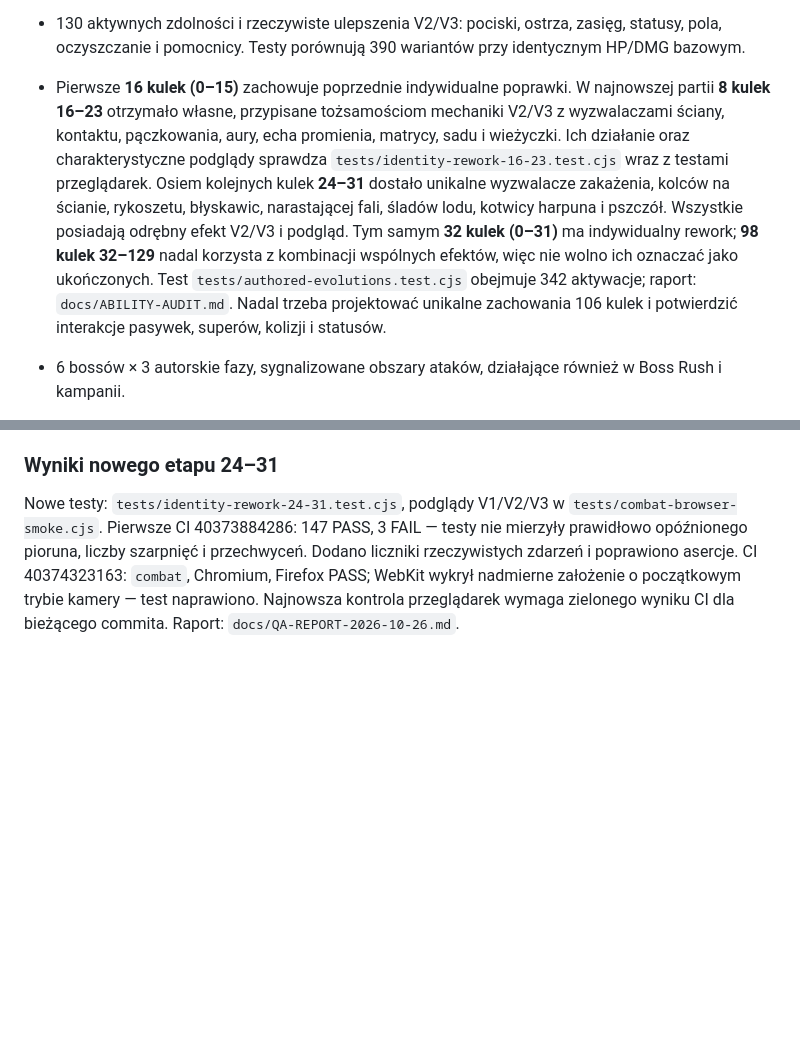
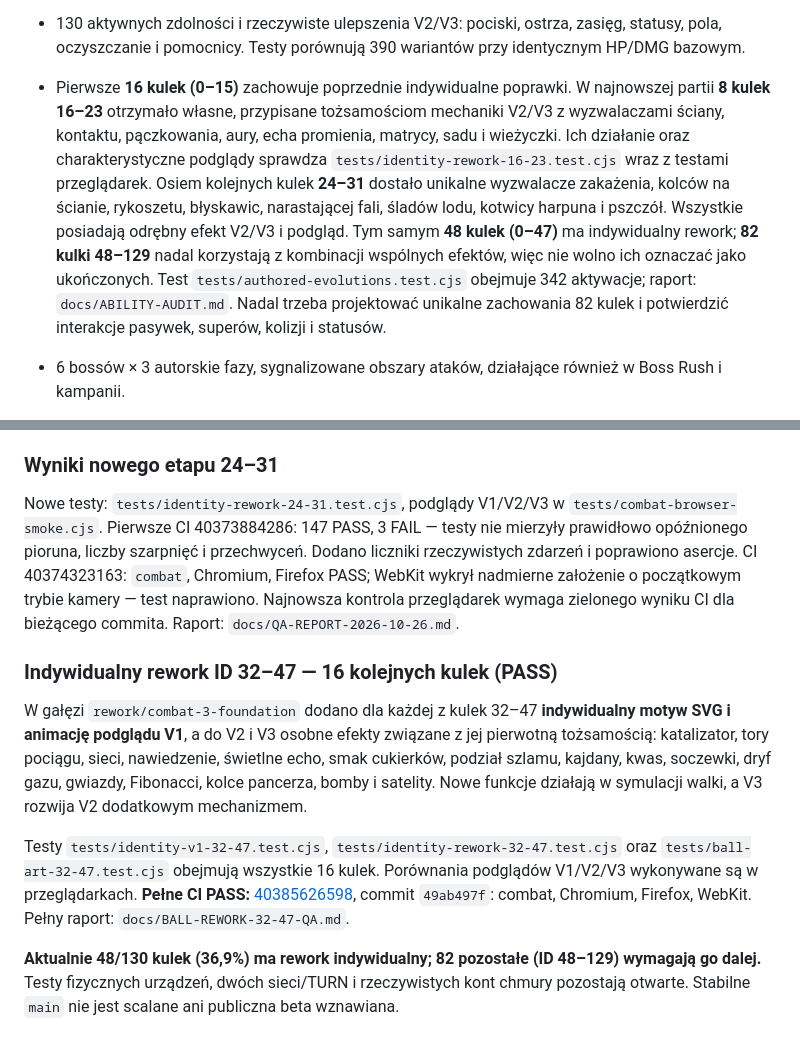
Before and after one commit to shadow31905/ball-vs-ball, a Markdown page: REWORK-STATUS.md, 2 parts joined by grey strips. Rendered like a GitHub page; blank space fills up the shorter version.

Commit message:
Update 48-of-130 ball identity rework milestone and release checklist

```diff
--- a/REWORK-STATUS.md
+++ b/REWORK-STATUS.md
@@ -16,7 +16,7 @@ W kodzie zaimplementowano:
 
 - 130 jawnie zaprojektowanych pasywek i superumiejętności; testy wykonują wszystkie receptury i sprawdzają osobno ich unikalność.
 - 130 aktywnych zdolności i rzeczywiste ulepszenia V2/V3: pociski, ostrza, zasięg, statusy, pola, oczyszczanie i pomocnicy. Testy porównują 390 wariantów przy identycznym HP/DMG bazowym.
-- Pierwsze **16 kulek (0–15)** zachowuje poprzednie indywidualne poprawki. W najnowszej partii **8 kulek 16–23** otrzymało własne, przypisane tożsamościom mechaniki V2/V3 z wyzwalaczami ściany, kontaktu, pączkowania, aury, echa promienia, matrycy, sadu i wieżyczki. Ich działanie oraz charakterystyczne podglądy sprawdza `tests/identity-rework-16-23.test.cjs` wraz z testami przeglądarek. Osiem kolejnych kulek **24–31** dostało unikalne wyzwalacze zakażenia, kolców na ścianie, rykoszetu, błyskawic, narastającej fali, śladów lodu, kotwicy harpuna i pszczół. Wszystkie posiadają odrębny efekt V2/V3 i podgląd. Tym samym **32 kulek (0–31)** ma indywidualny rework; **98 kulek 32–129** nadal korzysta z kombinacji wspólnych efektów, więc nie wolno ich oznaczać jako ukończonych. Test `tests/authored-evolutions.test.cjs` obejmuje 342 aktywacje; raport: `docs/ABILITY-AUDIT.md`. Nadal trzeba projektować unikalne zachowania 106 kulek i potwierdzić interakcje pasywek, superów, kolizji i statusów.
+- Pierwsze **16 kulek (0–15)** zachowuje poprzednie indywidualne poprawki. W najnowszej partii **8 kulek 16–23** otrzymało własne, przypisane tożsamościom mechaniki V2/V3 z wyzwalaczami ściany, kontaktu, pączkowania, aury, echa promienia, matrycy, sadu i wieżyczki. Ich działanie oraz charakterystyczne podglądy sprawdza `tests/identity-rework-16-23.test.cjs` wraz z testami przeglądarek. Osiem kolejnych kulek **24–31** dostało unikalne wyzwalacze zakażenia, kolców na ścianie, rykoszetu, błyskawic, narastającej fali, śladów lodu, kotwicy harpuna i pszczół. Wszystkie posiadają odrębny efekt V2/V3 i podgląd. Tym samym **48 kulek (0–47)** ma indywidualny rework; **82 kulki 48–129** nadal korzystają z kombinacji wspólnych efektów, więc nie wolno ich oznaczać jako ukończonych. Test `tests/authored-evolutions.test.cjs` obejmuje 342 aktywacje; raport: `docs/ABILITY-AUDIT.md`. Nadal trzeba projektować unikalne zachowania 82 kulek i potwierdzić interakcje pasywek, superów, kolizji i statusów.
 - 6 bossów × 3 autorskie fazy, sygnalizowane obszary ataków, działające również w Boss Rush i kampanii.
 - 5 profili AI, uniki pocisków i zagrożeń, kontrola statusów, tarcie, spin, stabilizacja fizyki i hash stanu obejmujący stan zdolności.
 - Odtworzenie każdego kroku walki z bezstratnymi deltami, zdarzeniami, dźwiękami i muzyką; import/eksport, gzip, zapis i odczyt po odświeżeniu. To odtwarzanie zapisanych stanów, nie ponowna symulacja; nagrania mogą zostać oznaczone jako niepełne po wyczerpaniu limitu pamięci. Wygląd i wyjście audio zależą od przeglądarki.
@@ -45,3 +45,11 @@ Pozostałe warunki opisano w `docs/RELEASE-GATE.md`. Nie oznaczać całego rewor
 ### Wyniki nowego etapu 24–31
 
 Nowe testy: `tests/identity-rework-24-31.test.cjs`, podglądy V1/V2/V3 w `tests/combat-browser-smoke.cjs`. Pierwsze CI 40373884286: 147 PASS, 3 FAIL — testy nie mierzyły prawidłowo opóźnionego pioruna, liczby szarpnięć i przechwyceń. Dodano liczniki rzeczywistych zdarzeń i poprawiono asercje. CI 40374323163: `combat`, Chromium, Firefox PASS; WebKit wykrył nadmierne założenie o początkowym trybie kamery — test naprawiono. Najnowsza kontrola przeglądarek wymaga zielonego wyniku CI dla bieżącego commita. Raport: `docs/QA-REPORT-2026-10-26.md`.
+
+### Indywidualny rework ID 32–47 — 16 kolejnych kulek (PASS)
+
+W gałęzi `rework/combat-3-foundation` dodano dla każdej z kulek 32–47 **indywidualny motyw SVG i animację podglądu V1**, a do V2 i V3 osobne efekty związane z jej pierwotną tożsamością: katalizator, tory pociągu, sieci, nawiedzenie, świetlne echo, smak cukierków, podział szlamu, kajdany, kwas, soczewki, dryf gazu, gwiazdy, Fibonacci, kolce pancerza, bomby i satelity. Nowe funkcje działają w symulacji walki, a V3 rozwija V2 dodatkowym mechanizmem.
+
+Testy `tests/identity-v1-32-47.test.cjs`, `tests/identity-rework-32-47.test.cjs` oraz `tests/ball-art-32-47.test.cjs` obejmują wszystkie 16 kulek. Porównania podglądów V1/V2/V3 wykonywane są w przeglądarkach. **Pełne CI PASS:** [40385626598](https://github.com/shadow31905/ball-vs-ball/actions/runs/40385626598), commit `49ab497f`: combat, Chromium, Firefox, WebKit. Pełny raport: `docs/BALL-REWORK-32-47-QA.md`.
+
+**Aktualnie 48/130 kulek (36,9%) ma rework indywidualny; 82 pozostałe (ID 48–129) wymagają go dalej.** Testy fizycznych urządzeń, dwóch sieci/TURN i rzeczywistych kont chmury pozostają otwarte. Stabilne `main` nie jest scalane ani publiczna beta wznawiana.
```
